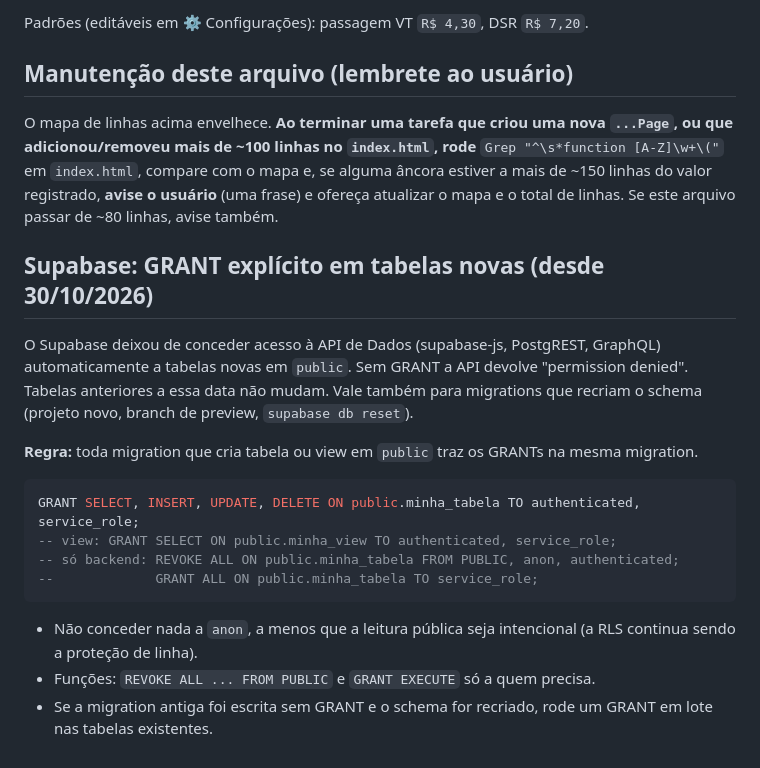
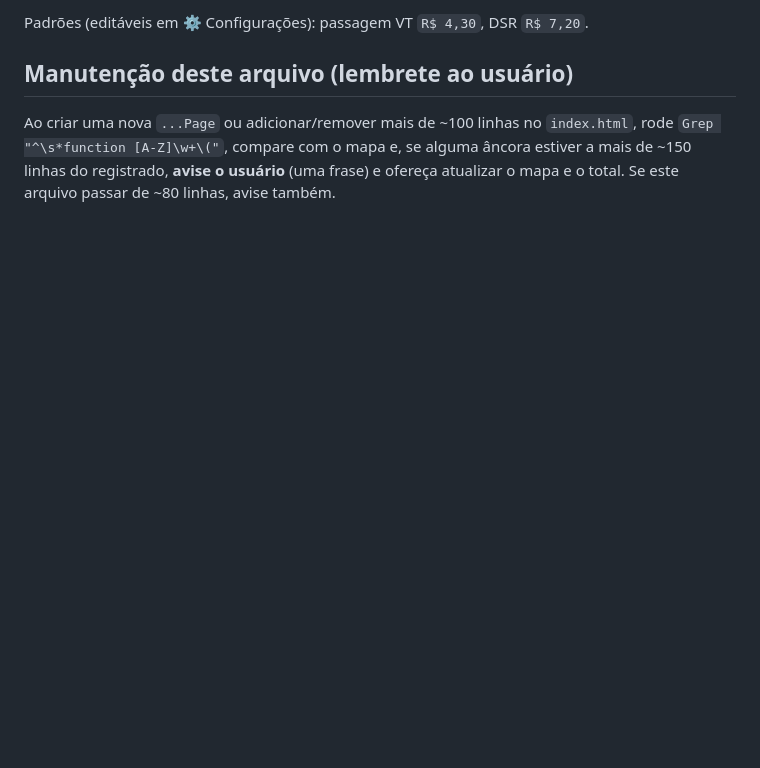
Before and after one commit to makariojunior-prog/rh-app, a Markdown page: CLAUDE.md, the part around one of its changes. GitHub-like rendering; blank space fills up the shorter version.

````diff
--- a/CLAUDE.md
+++ b/CLAUDE.md
@@ -67,25 +70,7 @@ Padrões (editáveis em ⚙️ Configurações): passagem VT `R$ 4,30`, DSR `R$
 
 ## Manutenção deste arquivo (lembrete ao usuário)
 
-O mapa de linhas acima envelhece. **Ao terminar uma tarefa que criou uma nova `...Page`, ou que
-adicionou/removeu mais de ~100 linhas no `index.html`, rode** `Grep "^\s*function [A-Z]\w+\("` em
-`index.html`, compare com o mapa e, se alguma âncora estiver a mais de ~150 linhas do valor
-registrado, **avise o usuário** (uma frase) e ofereça atualizar o mapa e o total de linhas.
-Se este arquivo passar de ~80 linhas, avise também.
-
-## Supabase: GRANT explícito em tabelas novas (desde 30/10/2026)
-
-O Supabase deixou de conceder acesso à API de Dados (supabase-js, PostgREST, GraphQL) automaticamente a tabelas novas em `public`. Sem GRANT a API devolve "permission denied". Tabelas anteriores a essa data não mudam. Vale também para migrations que recriam o schema (projeto novo, branch de preview, `supabase db reset`).
-
-**Regra:** toda migration que cria tabela ou view em `public` traz os GRANTs na mesma migration.
-
-```sql
-GRANT SELECT, INSERT, UPDATE, DELETE ON public.minha_tabela TO authenticated, service_role;
--- view: GRANT SELECT ON public.minha_view TO authenticated, service_role;
--- só backend: REVOKE ALL ON public.minha_tabela FROM PUBLIC, anon, authenticated;
---             GRANT ALL ON public.minha_tabela TO service_role;
-```
-
-- Não conceder nada a `anon`, a menos que a leitura pública seja intencional (a RLS continua sendo a proteção de linha).
-- Funções: `REVOKE ALL ... FROM PUBLIC` e `GRANT EXECUTE` só a quem precisa.
-- Se a migration antiga foi escrita sem GRANT e o schema for recriado, rode um GRANT em lote nas tabelas existentes.
+Ao criar uma nova `...Page` ou adicionar/remover mais de ~100 linhas no `index.html`, rode
+`Grep "^\s*function [A-Z]\w+\("`, compare com o mapa e, se alguma âncora estiver a mais de ~150 linhas do
+registrado, **avise o usuário** (uma frase) e ofereça atualizar o mapa e o total. Se este arquivo passar
+de ~80 linhas, avise também.
````
Also changed, not shown: other parts of CLAUDE.md (+31 -28 lines).
